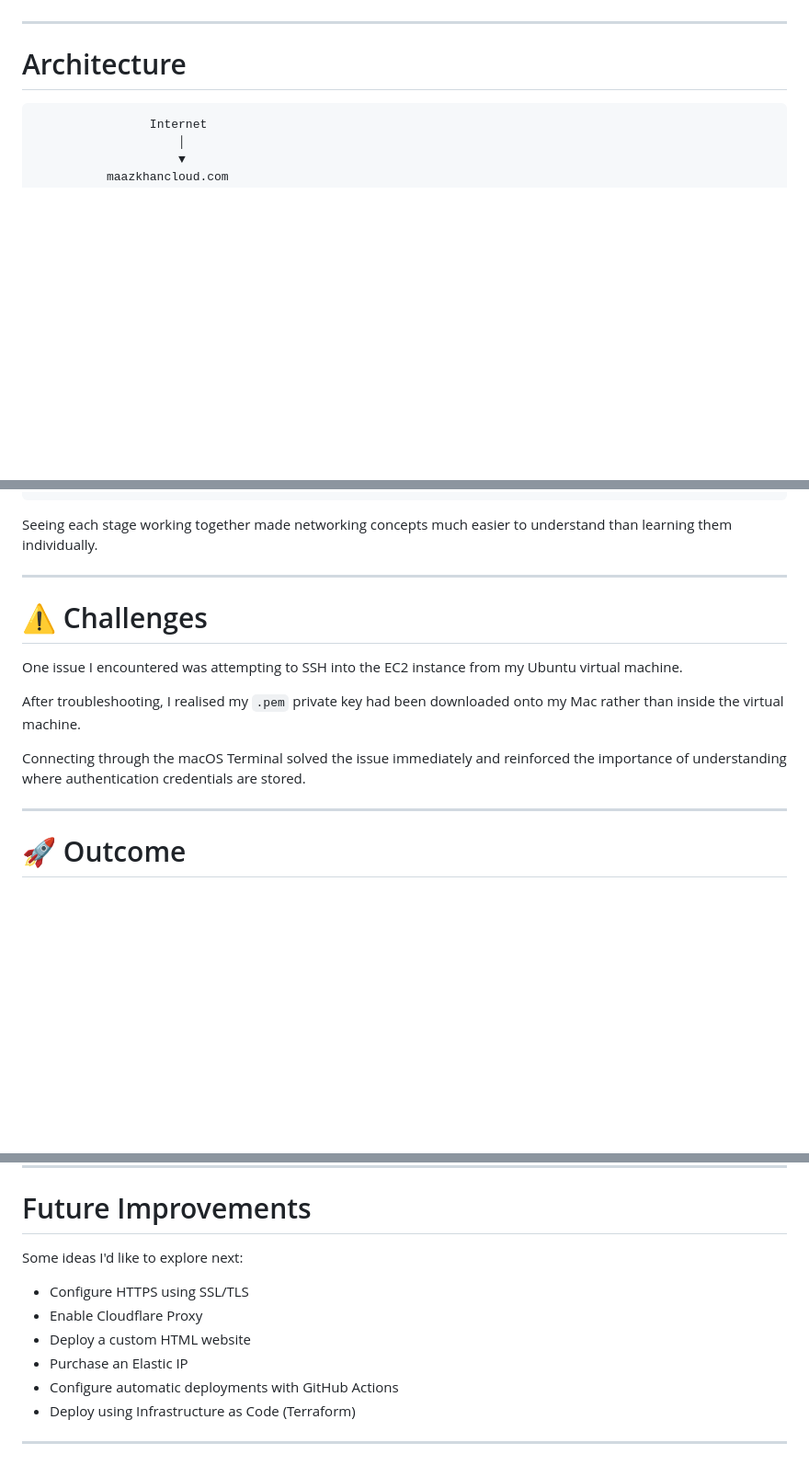
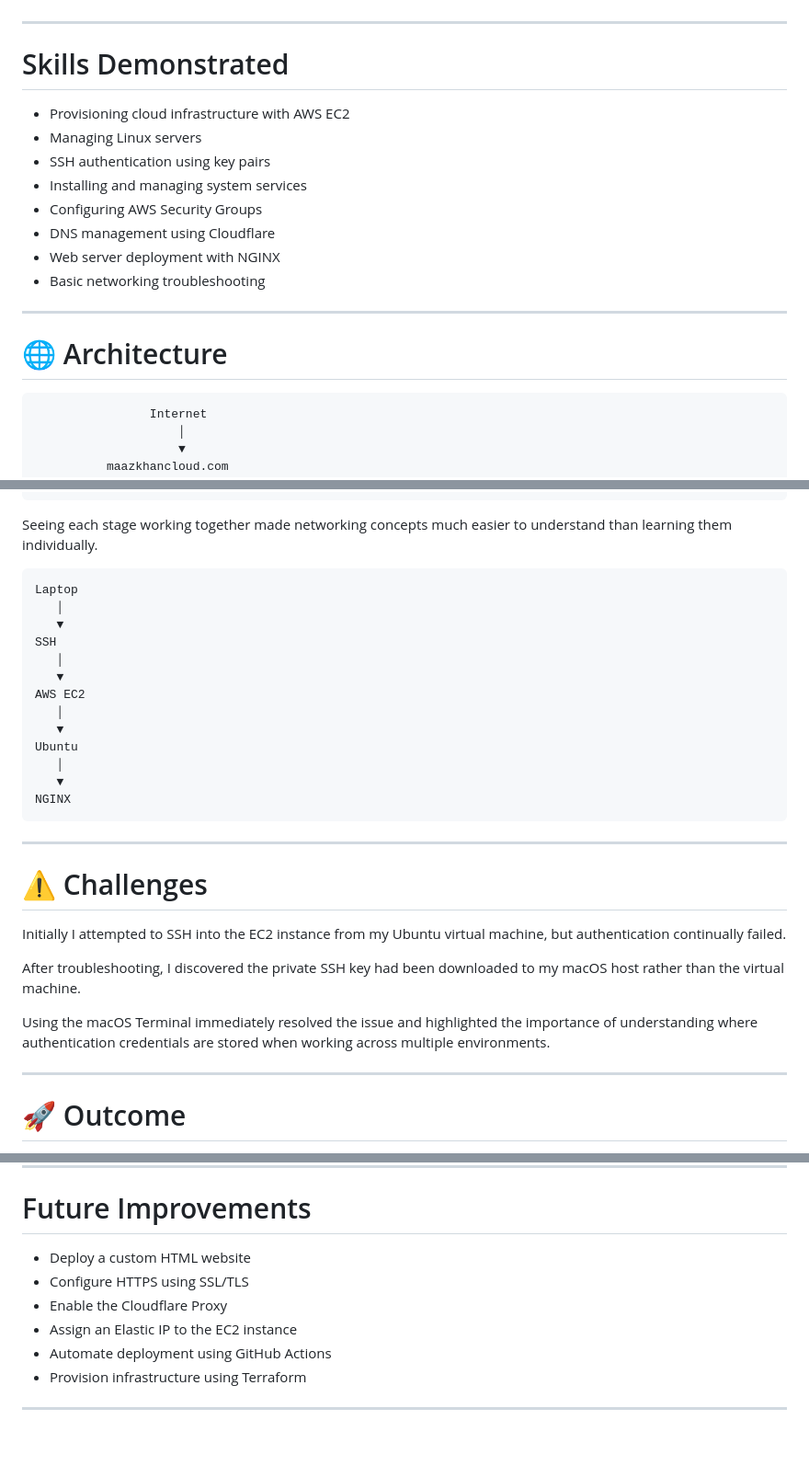
Before and after one commit to maaaz-khan/DevOps-learning-Linux-module, a Markdown page: Networking/aws-ec2-nginx-web-server/README.md, 3 parts joined by grey strips. Shown at 92% size. Rendered like a GitHub page; blank space fills up the shorter version.

Commit message:
add description for aws-ec2-web-server

````diff
--- a/Networking/aws-ec2-nginx-web-server/README.md
+++ b/Networking/aws-ec2-nginx-web-server/README.md
@@ -21,7 +27,20 @@ By the end of this project I successfully:
 
 ---
 
-# Architecture
+# Skills Demonstrated
+
+- Provisioning cloud infrastructure with AWS EC2
+- Managing Linux servers
+- SSH authentication using key pairs
+- Installing and managing system services
+- Configuring AWS Security Groups
+- DNS management using Cloudflare
+- Web server deployment with NGINX
+- Basic networking troubleshooting
+
+---
+
+# 🌐 Architecture
 
 ```
                 Internet
@@ -267,15 +293,30 @@ Website
 
 Seeing each stage working together made networking concepts much easier to understand than learning them individually.
 
+```
+Laptop
+   │
+   ▼
+SSH
+   │
+   ▼
+AWS EC2
+   │
+   ▼
+Ubuntu
+   │
+   ▼
+NGINX
+```
 ---
 
-# ⚠ Challenges
+# ⚠️ Challenges
 
-One issue I encountered was attempting to SSH into the EC2 instance from my Ubuntu virtual machine.
+Initially I attempted to SSH into the EC2 instance from my Ubuntu virtual machine, but authentication continually failed.
 
-After troubleshooting, I realised my `.pem` private key had been downloaded onto my Mac rather than inside the virtual machine.
+After troubleshooting, I discovered the private SSH key had been downloaded to my macOS host rather than the virtual machine.
 
-Connecting through the macOS Terminal solved the issue immediately and reinforced the importance of understanding where authentication credentials are stored.
+Using the macOS Terminal immediately resolved the issue and highlighted the importance of understanding where authentication credentials are stored when working across multiple environments.
 
 ---
 
@@ -299,13 +340,11 @@ This project gave me practical experience with:
 
 # Future Improvements
 
-Some ideas I'd like to explore next:
-
+- Deploy a custom HTML website
 - Configure HTTPS using SSL/TLS
-- Enable Cloudflare Proxy
-- Deploy a custom HTML website
-- Purchase an Elastic IP
-- Configure automatic deployments with GitHub Actions
-- Deploy using Infrastructure as Code (Terraform)
+- Enable the Cloudflare Proxy
+- Assign an Elastic IP to the EC2 instance
+- Automate deployment using GitHub Actions
+- Provision infrastructure using Terraform
 
 ---
````
Also changed, not shown: other parts of Networking/aws-ec2-nginx-web-server/README.md (+15 -2 lines).
